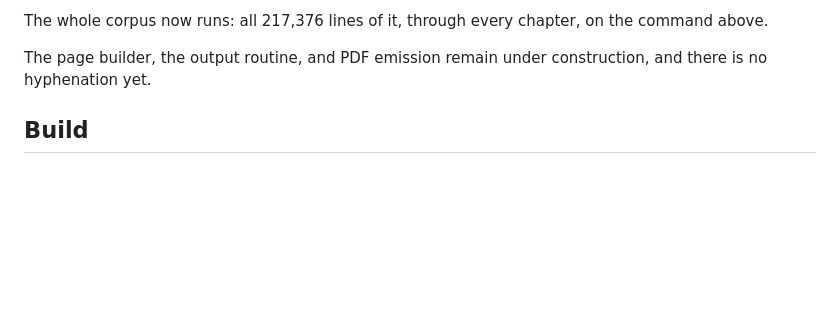
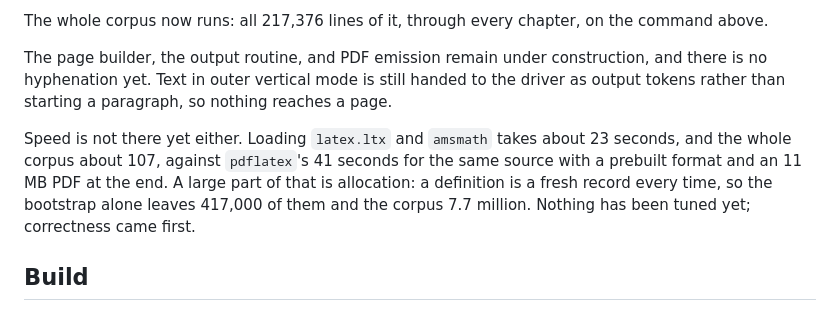
Before and after one commit to skypher/hstex, a Markdown page: README.md, the part around the change. GitHub-like rendering; blank space fills up the shorter version.

Commit message:
Record where the corpus stands on speed
Loading latex.ltx and amsmath takes about 23 seconds and the whole corpus
about 107, against pdflatex's 41 for the same source with a prebuilt format
and an 11 MB PDF at the end. A definition is a fresh record every time, so
the bootstrap alone leaves 417,000 of them and the corpus 7.7 million, which
is where most of the system time goes.

Co-Authored-By: Claude Opus 5 (1M context) <noreply@anthropic.com>
Claude-Session: https://claude.ai/code/session_01Txg1d4jLgYTKvufH14gYSv

```diff
--- a/README.md
+++ b/README.md
@@ -97,7 +97,16 @@ The whole corpus now runs: all 217,376 lines of it, through every chapter,
 on the command above.
 
 The page builder, the output routine, and PDF emission remain under
-construction, and there is no hyphenation yet.
+construction, and there is no hyphenation yet. Text in outer vertical mode
+is still handed to the driver as output tokens rather than starting a
+paragraph, so nothing reaches a page.
+
+Speed is not there yet either. Loading `latex.ltx` and `amsmath` takes about
+23 seconds, and the whole corpus about 107, against `pdflatex`'s 41 seconds
+for the same source with a prebuilt format and an 11 MB PDF at the end. A
+large part of that is allocation: a definition is a fresh record every time,
+so the bootstrap alone leaves 417,000 of them and the corpus 7.7 million.
+Nothing has been tuned yet; correctness came first.
 
 ## Build
 
```
